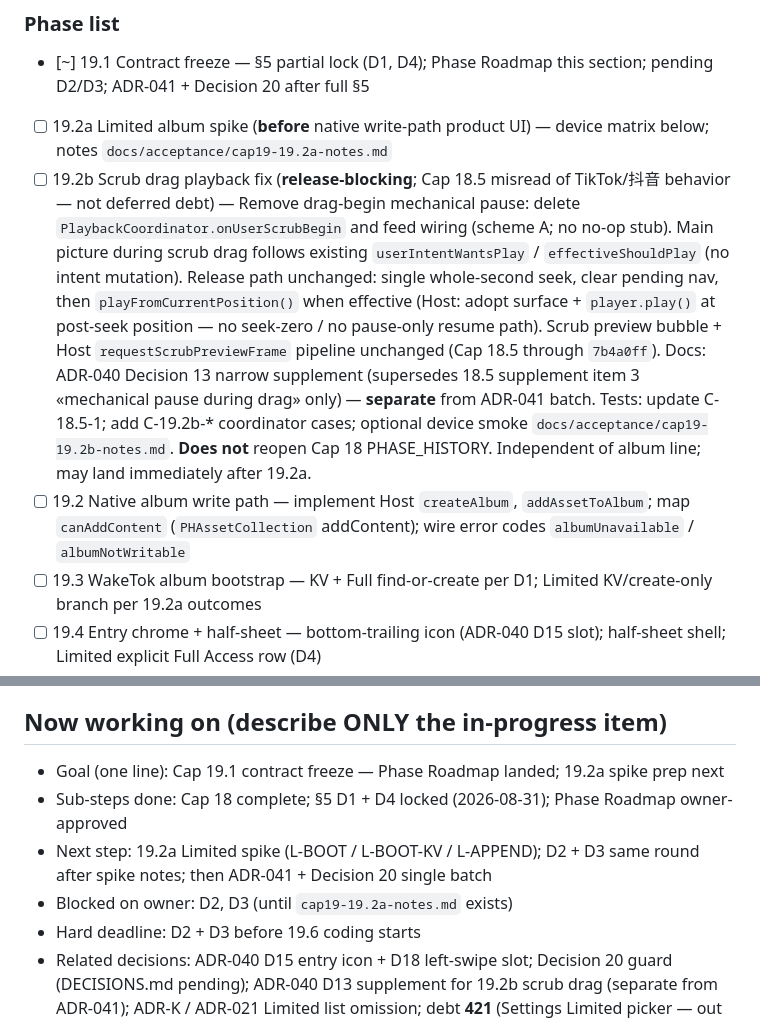
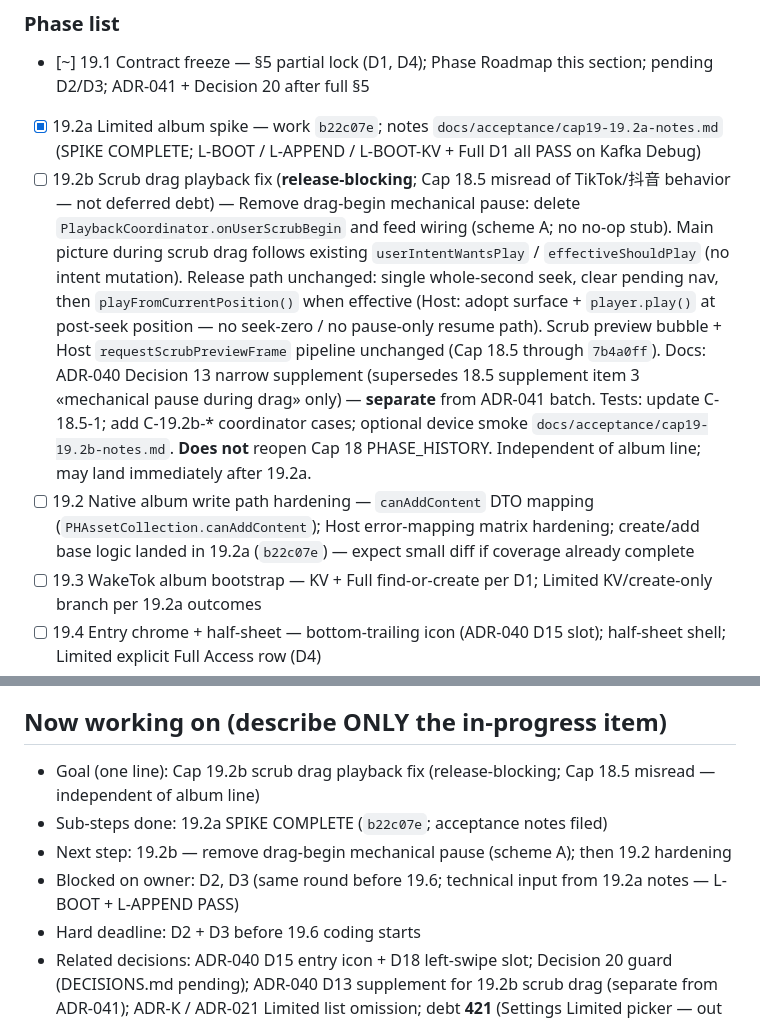
Before and after one commit to dennycgan/WakeTok, a Markdown page: docs/STATE.md, 2 parts joined by grey strips. Drawn GitHub-style.

Commit message:
docs(state): close Cap 19.2a spike, narrow 19.2, debt 445
Mark 19.2a [x] (work 3f7a8e4); rewrite 19.2 as hardening-only after create/add
landed in 19.2a; add debt 445 duplicate-album constraint; align notes Work
commit anchor (anchor fill 3f7a8e4).

```diff
--- a/docs/STATE.md
+++ b/docs/STATE.md
@@ -204,8 +204,9 @@ real pinch state. Formal Decision 20 text → `docs/DECISIONS.md` only
 
 - [~] 19.1 Contract freeze — §5 partial lock (D1, D4); Phase Roadmap
       this section; pending D2/D3; ADR-041 + Decision 20 after full §5
-- [ ] 19.2a Limited album spike (**before** native write-path product UI)
-      — device matrix below; notes `docs/acceptance/cap19-19.2a-notes.md`
+- [x] 19.2a Limited album spike — work `b22c07e`; notes
+      `docs/acceptance/cap19-19.2a-notes.md` (SPIKE COMPLETE; L-BOOT /
+      L-APPEND / L-BOOT-KV + Full D1 all PASS on Kafka Debug)
 - [ ] 19.2b Scrub drag playback fix (**release-blocking**; Cap 18.5
       misread of TikTok/抖音 behavior — not deferred debt)
       — Remove drag-begin mechanical pause: delete
@@ -223,9 +224,10 @@ real pinch state. Formal Decision 20 text → `docs/DECISIONS.md` only
       optional device smoke `docs/acceptance/cap19-19.2b-notes.md`. **Does
       not** reopen Cap 18 PHASE_HISTORY. Independent of album line; may
       land immediately after 19.2a.
-- [ ] 19.2 Native album write path — implement Host `createAlbum`,
-      `addAssetToAlbum`; map `canAddContent` (`PHAssetCollection` addContent);
-      wire error codes `albumUnavailable` / `albumNotWritable`
+- [ ] 19.2 Native album write path hardening — `canAddContent` DTO mapping
+      (`PHAssetCollection.canAddContent`); Host error-mapping matrix
+      hardening; create/add base logic landed in 19.2a (`b22c07e`) — expect
+      small diff if coverage already complete
 - [ ] 19.3 WakeTok album bootstrap — KV + Full find-or-create per D1;
       Limited KV/create-only branch per 19.2a outcomes
 - [ ] 19.4 Entry chrome + half-sheet — bottom-trailing icon (ADR-040 D15
@@ -258,13 +260,13 @@ Full Access control (optional same notes file): one row confirming D1
 KV → list find → create on clean install.
 
 ## Now working on (describe ONLY the in-progress item)
-- Goal (one line): Cap 19.1 contract freeze — Phase Roadmap landed; 19.2a
-      spike prep next
-- Sub-steps done: Cap 18 complete; §5 D1 + D4 locked (2026-08-31); Phase
-      Roadmap owner-approved
-- Next step: 19.2a Limited spike (L-BOOT / L-BOOT-KV / L-APPEND); D2 + D3
-      same round after spike notes; then ADR-041 + Decision 20 single batch
-- Blocked on owner: D2, D3 (until `cap19-19.2a-notes.md` exists)
+- Goal (one line): Cap 19.2b scrub drag playback fix (release-blocking; Cap
+      18.5 misread — independent of album line)
+- Sub-steps done: 19.2a SPIKE COMPLETE (`b22c07e`; acceptance notes filed)
+- Next step: 19.2b — remove drag-begin mechanical pause (scheme A); then 19.2
+      hardening
+- Blocked on owner: D2, D3 (same round before 19.6; technical input from
+      19.2a notes — L-BOOT + L-APPEND PASS)
 - Hard deadline: D2 + D3 before 19.6 coding starts
 - Related decisions: ADR-040 D15 entry icon + D18 left-swipe slot;
       Decision 20 guard (DECISIONS.md pending); ADR-040 D13 supplement
```
Also changed, not shown: other parts of docs/STATE.md (+1 -0 lines), docs/acceptance/cap19-19.2a-notes.md (+3 -3 lines).
